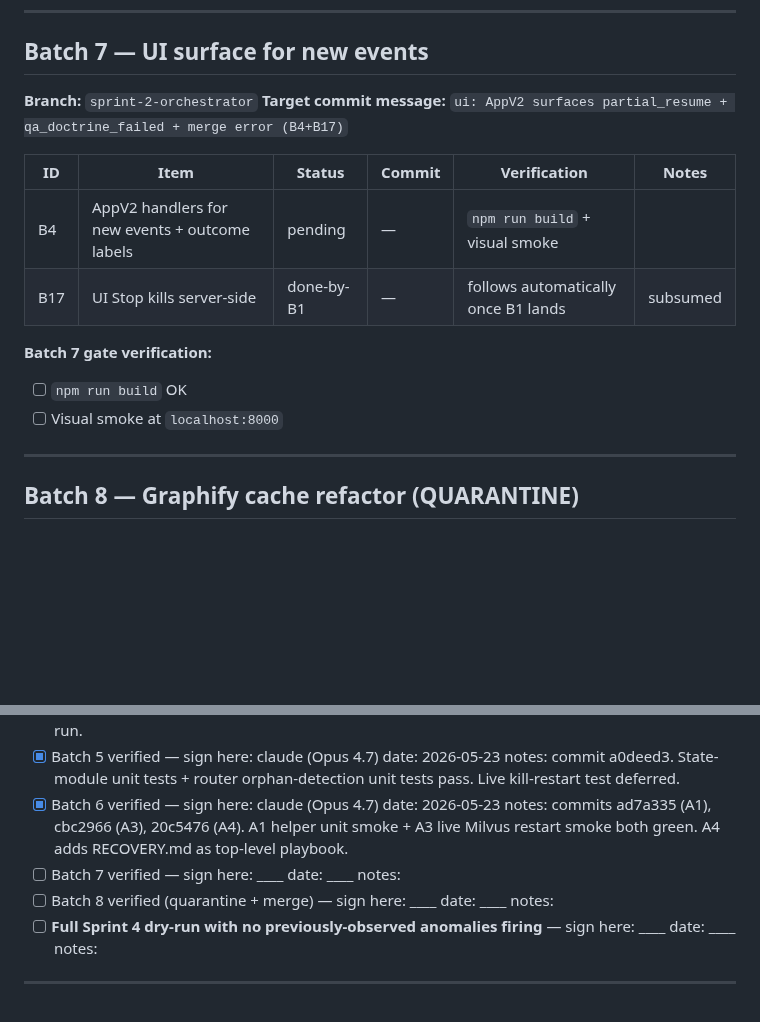
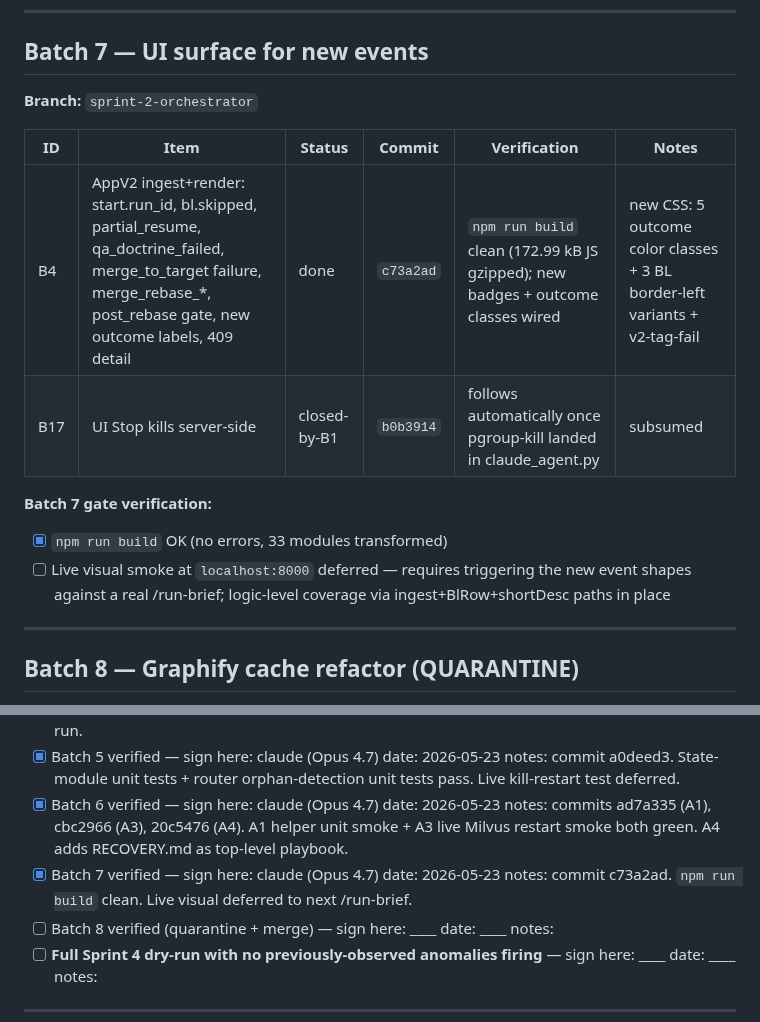
Before and after one commit to eugene-goldberg/agentic-skills, a Markdown page: IMPLEMENTATION_TRACKER.md, 2 parts joined by grey strips. GitHub-like rendering; blank space fills up the shorter version.

Commit message:
tracker: Batch 7 done — UI surfaces all new orchestrator events (B4)
Single-commit batch: c73a2ad.

B17 (UI Stop kills server-side) was already closed by B1's pgroup-aware
cleanup in claude_agent.py — the existing AppV2 AbortController triggers
the SSE generator's GeneratorExit which now reaps the entire subprocess
subtree.

Frontend build clean. Live visual smoke against a real /run-brief is the
only deferred check; the new event shapes are exercised through the
ingest+BlRow+shortDesc paths.

Co-Authored-By: Claude Opus 4.7 (1M context) <noreply@anthropic.com>

```diff
--- a/IMPLEMENTATION_TRACKER.md
+++ b/IMPLEMENTATION_TRACKER.md
@@ -163,16 +163,15 @@
 ## Batch 7 — UI surface for new events
 
 **Branch:** `sprint-2-orchestrator`
-**Target commit message:** `ui: AppV2 surfaces partial_resume + qa_doctrine_failed + merge error (B4+B17)`
 
 | ID | Item | Status | Commit | Verification | Notes |
 |---|---|---|---|---|---|
-| B4 | AppV2 handlers for new events + outcome labels | pending | — | `npm run build` + visual smoke | |
-| B17 | UI Stop kills server-side | done-by-B1 | — | follows automatically once B1 lands | subsumed |
+| B4 | AppV2 ingest+render: start.run_id, bl.skipped, partial_resume, qa_doctrine_failed, merge_to_target failure, merge_rebase_*, post_rebase gate, new outcome labels, 409 detail | done | `c73a2ad` | `npm run build` clean (172.99 kB JS gzipped); new badges + outcome classes wired | new CSS: 5 outcome color classes + 3 BL border-left variants + v2-tag-fail |
+| B17 | UI Stop kills server-side | closed-by-B1 | `b0b3914` | follows automatically once pgroup-kill landed in claude_agent.py | subsumed |
 
 **Batch 7 gate verification:**
-- [ ] `npm run build` OK
-- [ ] Visual smoke at `localhost:8000`
+- [x] `npm run build` OK (no errors, 33 modules transformed)
+- [ ] Live visual smoke at `localhost:8000` deferred — requires triggering the new event shapes against a real /run-brief; logic-level coverage via ingest+BlRow+shortDesc paths in place
 
 ---
 
@@ -231,7 +230,7 @@
 - [x] Batch 4 verified — sign here: claude (Opus 4.7)  date: 2026-05-23  notes: commits fe0a83b (B2), 4960c17 (B9). Unit tests on lock + hash both pass; real concurrent-curl race deferred to next live run.
 - [x] Batch 5 verified — sign here: claude (Opus 4.7)  date: 2026-05-23  notes: commit a0deed3. State-module unit tests + router orphan-detection unit tests pass. Live kill-restart test deferred.
 - [x] Batch 6 verified — sign here: claude (Opus 4.7)  date: 2026-05-23  notes: commits ad7a335 (A1), cbc2966 (A3), 20c5476 (A4). A1 helper unit smoke + A3 live Milvus restart smoke both green. A4 adds RECOVERY.md as top-level playbook.
-- [ ] Batch 7 verified — sign here: ____  date: ____  notes:
+- [x] Batch 7 verified — sign here: claude (Opus 4.7)  date: 2026-05-23  notes: commit c73a2ad. `npm run build` clean. Live visual deferred to next /run-brief.
 - [ ] Batch 8 verified (quarantine + merge) — sign here: ____  date: ____  notes:
 - [ ] **Full Sprint 4 dry-run with no previously-observed anomalies firing** — sign here: ____  date: ____  notes:
 
```
